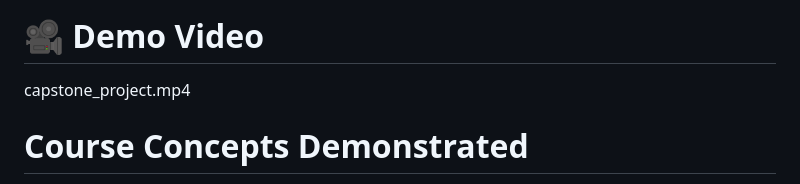
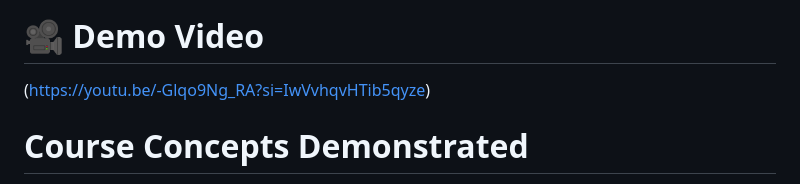
Before and after one commit to gurnainkaur6-ux/KrishiMantraAI, a Markdown page: README.md, the part around the change. GitHub-like rendering.

```diff
--- a/README.md
+++ b/README.md
@@ -396,8 +396,7 @@ KrishiMantraAI/
 
 
 # 🎥 Demo Video
-capstone_project.mp4
-
+(https://youtu.be/-Glqo9Ng_RA?si=IwVvhqvHTib5qyze)
 
 #  Course Concepts Demonstrated
 
```
